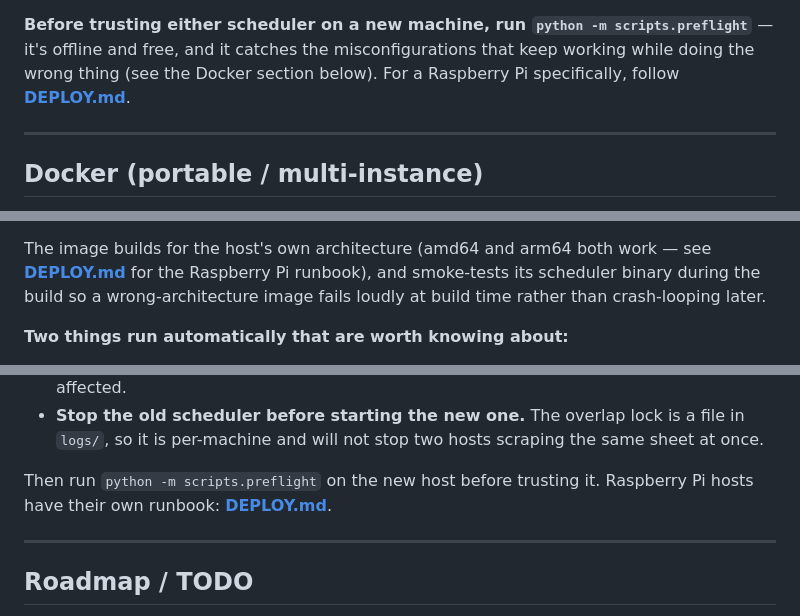
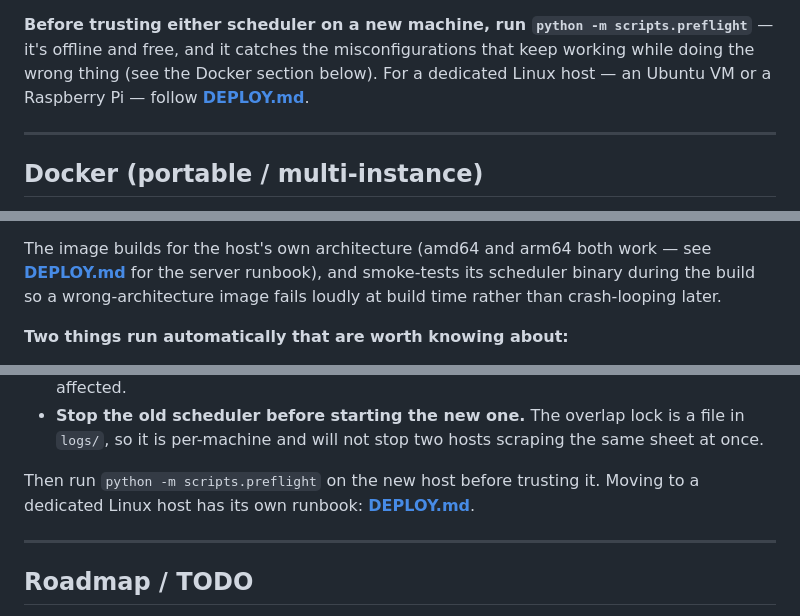
Before and after one commit to ango-dev/BuyingGroupLedger, a Markdown page: README.md, 3 parts joined by grey strips. Drawn GitHub-style.

Commit message:
Docs: retarget the runbook at a generic Linux server

```diff
--- a/README.md
+++ b/README.md
@@ -640,7 +640,8 @@ scheduler has stopped firing, which is otherwise a completely silent failure. Ch
 
 **Before trusting either scheduler on a new machine, run `python -m scripts.preflight`** — it's
 offline and free, and it catches the misconfigurations that keep working while doing the wrong thing
-(see the Docker section below). For a Raspberry Pi specifically, follow **[DEPLOY.md](DEPLOY.md)**.
+(see the Docker section below). For a dedicated Linux host — an Ubuntu VM or a Raspberry Pi — follow
+**[DEPLOY.md](DEPLOY.md)**.
 
 ---
 
@@ -674,8 +675,8 @@ time. To run **multiple instances**, copy the compose service with a different `
 mounted per instance (e.g. one per proxy pool).
 
 The image builds for the host's own architecture (amd64 and arm64 both work — see
-**[DEPLOY.md](DEPLOY.md)** for the Raspberry Pi runbook), and smoke-tests its scheduler binary during
-the build so a wrong-architecture image fails loudly at build time rather than crash-looping later.
+**[DEPLOY.md](DEPLOY.md)** for the server runbook), and smoke-tests its scheduler binary during the
+build so a wrong-architecture image fails loudly at build time rather than crash-looping later.
 
 **Two things run automatically that are worth knowing about:**
 
@@ -716,8 +717,8 @@ re-install the scheduler on the new host. No re-login or re-sharing needed.
 - **Stop the old scheduler before starting the new one.** The overlap lock is a file in `logs/`, so it
   is per-machine and will not stop two hosts scraping the same sheet at once.
 
-Then run `python -m scripts.preflight` on the new host before trusting it. Raspberry Pi hosts have
-their own runbook: **[DEPLOY.md](DEPLOY.md)**.
+Then run `python -m scripts.preflight` on the new host before trusting it. Moving to a dedicated
+Linux host has its own runbook: **[DEPLOY.md](DEPLOY.md)**.
 
 ---
 
```
Also changed, not shown: DEPLOY.md (+101 -94 lines).
